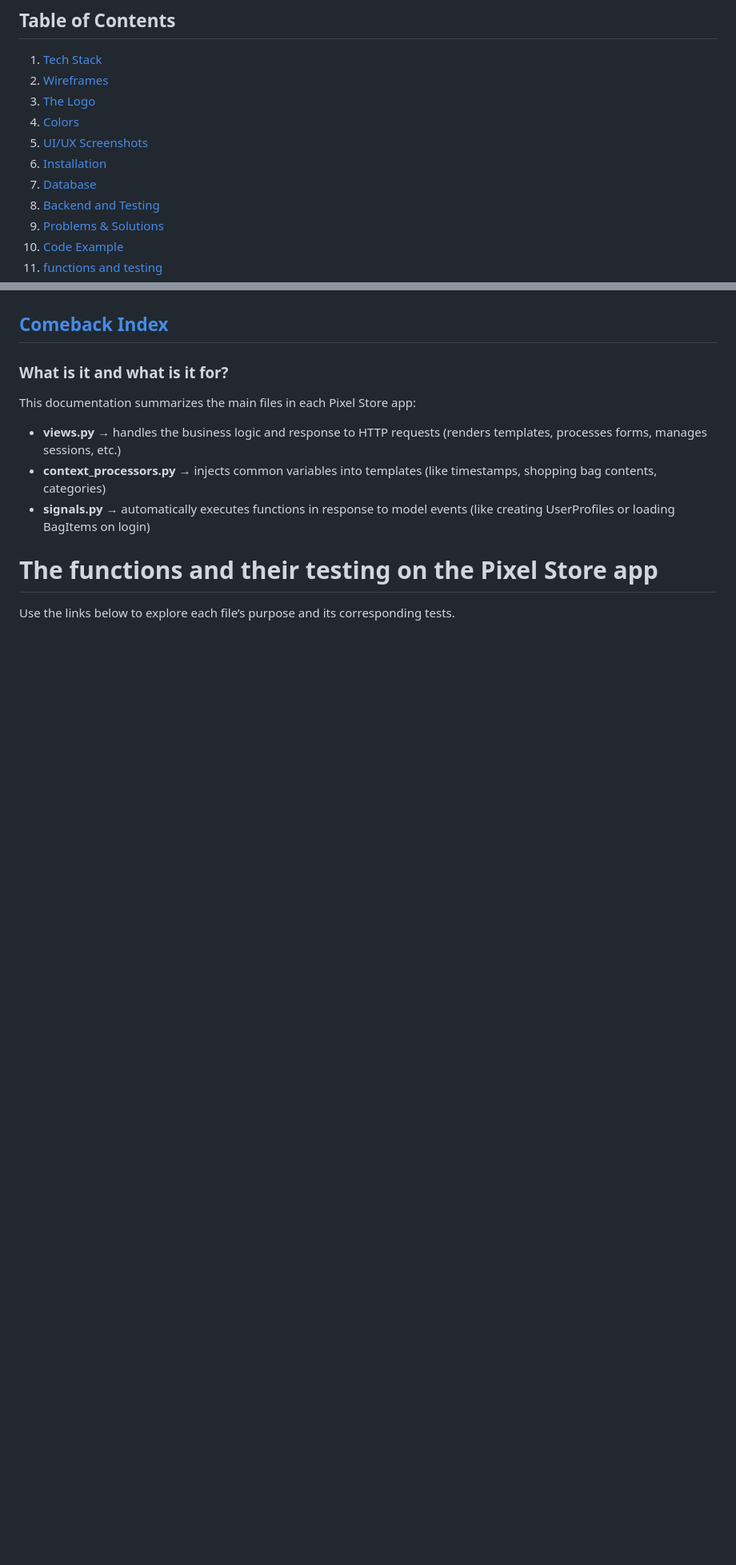
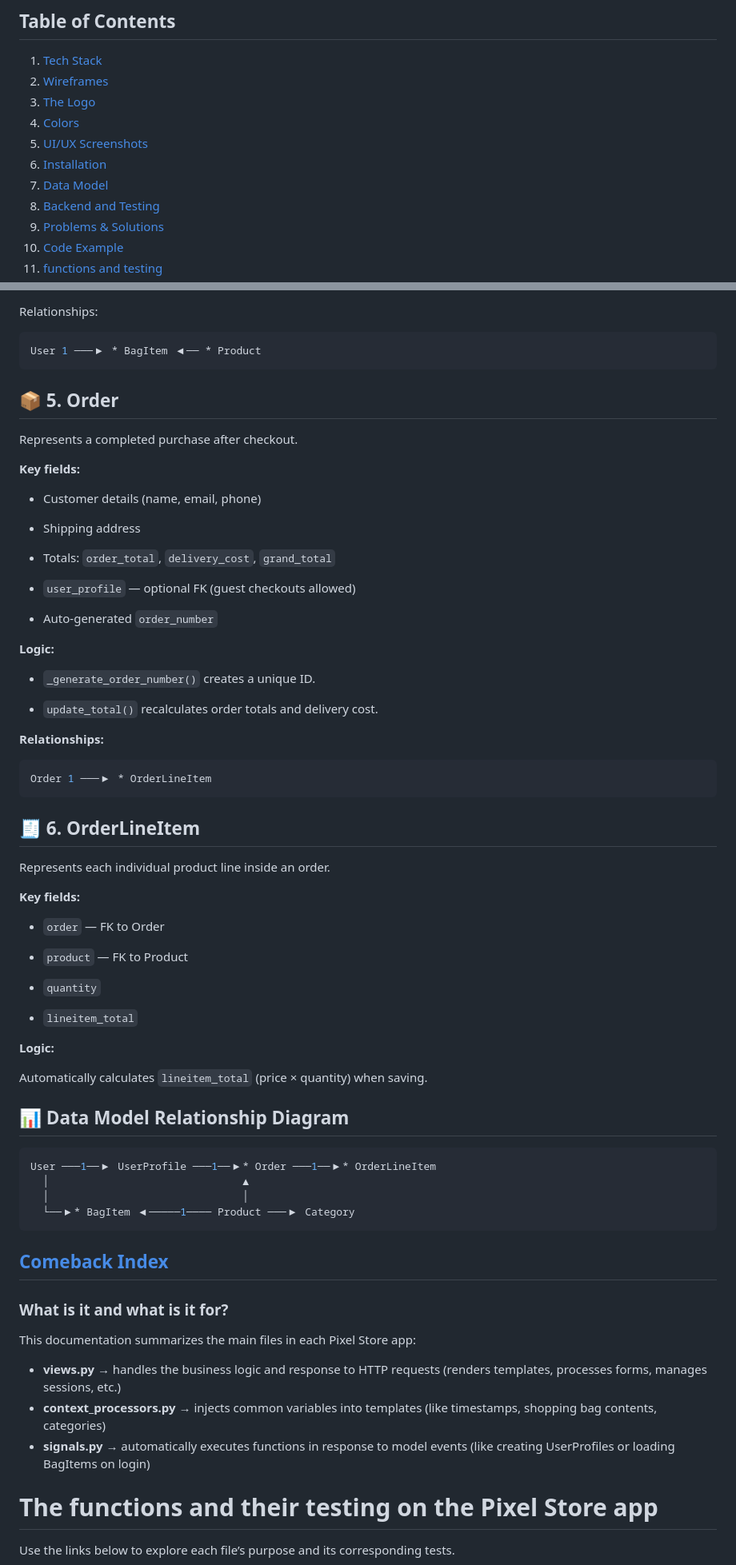
Before and after one commit to ToniEstarlich/pixel-store, a Markdown page: README.md, 2 parts joined by grey strips. Shown at 80% size. Drawn GitHub-style; blank space fills up the shorter version.

Commit message:
add data model information to README

````diff
--- a/README.md
+++ b/README.md
@@ -38,7 +38,7 @@ The live version of the project is accessible here:
 4. [Colors](#colors)
 5. [UI/UX Screenshots](#uiux-screenshots)
 6. [Installation](#installation)
-7. [Database](#database)
+7. [Data Model](#1-data-model)
 8. [Backend and Testing](#backend-and-testing)
 9. [Problems & Solutions](#problems--solutions)
 10. [Code Example](#code-example)
@@ -206,3 +282,58 @@ Cards, footer, and navbar were designed to be clean and semi-transparent so the
+Relationships:
+```sql
+User 1 ───▶ * BagItem ◀── * Product
+```
+## 📦 5. Order
+
+Represents a completed purchase after checkout.
+
+**Key fields:**
+
+- Customer details (name, email, phone)
+
+- Shipping address
+
+- Totals: ``order_total``, ``delivery_cost``, ``grand_total``
+
+- ``user_profile`` — optional FK (guest checkouts allowed)
+
+- Auto-generated ``order_number``
+
+**Logic:**
+
+- ``_generate_order_number()`` creates a unique ID.
+
+- ``update_total()`` recalculates order totals and delivery cost.
+
+**Relationships:**
+```sql
+Order 1 ───▶ * OrderLineItem
+```
+## 🧾 6. OrderLineItem
+
+Represents each individual product line inside an order.
+
+**Key fields:**
+
+- ``order`` — FK to Order
+
+- ``product`` — FK to Product
+
+- ``quantity``
+
+- ``lineitem_total``
+
+**Logic:**
+
+Automatically calculates ``lineitem_total`` (price × quantity) when saving.
+
+## 📊 Data Model Relationship Diagram
+```sql
+User ───1──▶ UserProfile ───1──▶* Order ───1──▶* OrderLineItem
+  │                               ▲
+  │                               │
+  └──▶* BagItem ◀─────1──── Product ───▶ Category
+```
 [Comeback Index](#pixel-store)
 ---
 ### What is it and what is it for?
````
Also changed, not shown: other parts of README.md (+76 -0 lines).
